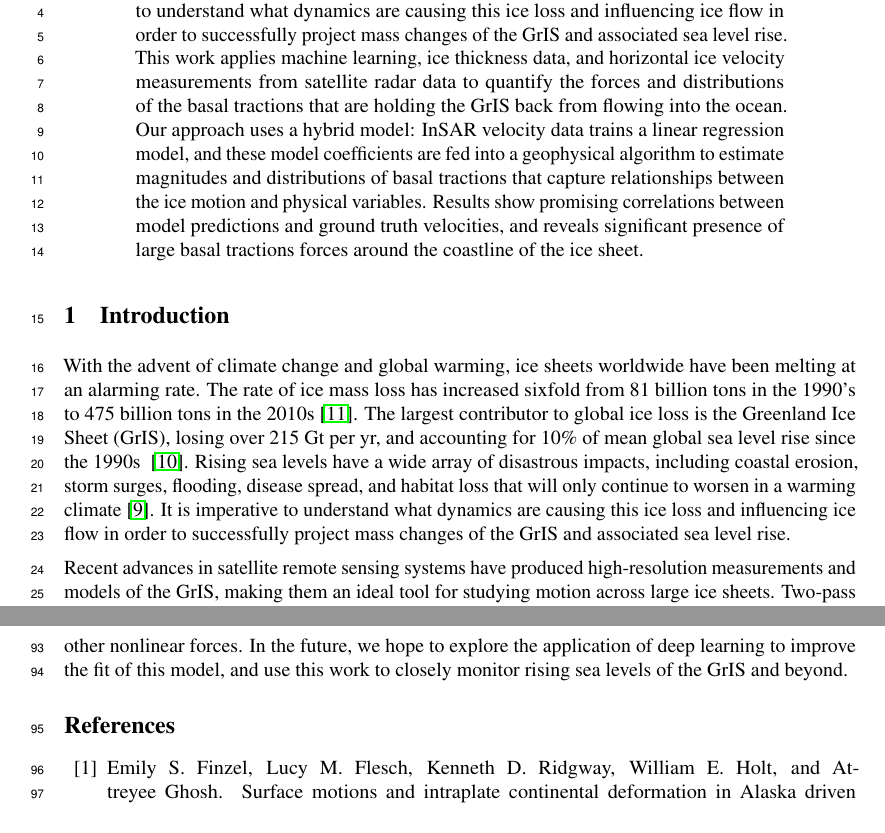
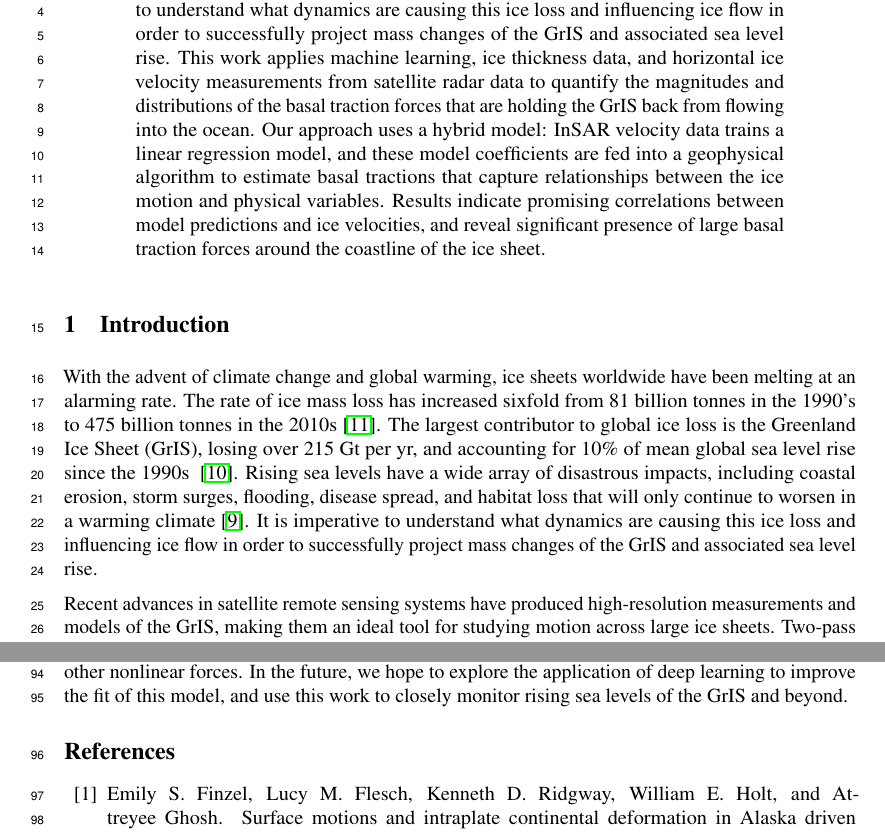
Before and after one commit to kisholabs/research_edits_v0, a LaTeX paper (tackling_climate_workshop.tex): two parts of pages 1 and 4 of 4, joined at a grey line, cut so that both start at the same text. Compiled offline with pdfLaTeX.

Commit message:
Commit for version 121

```diff
--- a/tackling_climate_workshop.tex
+++ b/tackling_climate_workshop.tex
@@ -79,7 +79,7 @@ the State of Friction at the Base of the Greenland Ice Sheet}
 \maketitle
 
 \begin{abstract}
-With the advent of climate change and global warming, the Greenland Ice Sheet (GrIS) has been melting at an alarming rate, losing over 215 Gt per yr, and accounting for 10\% of mean global sea level rise since the 1990s. It is imperative to understand what dynamics are causing this ice loss and influencing ice flow in order to successfully project mass changes of the GrIS and associated sea level rise. This work applies machine learning, ice thickness data, and horizontal ice velocity measurements from satellite radar data to quantify the forces and distributions of the basal tractions that are holding the GrIS back from flowing into the ocean. Our approach uses a hybrid model: InSAR velocity data trains a linear regression model, and these model coefficients are fed into a geophysical algorithm to estimate magnitudes and distributions of basal tractions that capture relationships between the ice motion and physical variables. Results show promising correlations between model predictions and ground truth velocities, and reveals significant presence of large basal tractions forces around the coastline of the ice sheet.
+With the advent of climate change and global warming, the Greenland Ice Sheet (GrIS) has been melting at an alarming rate, losing over 215 Gt per yr, and accounting for 10\% of mean global sea level rise since the 1990s. It is imperative to understand what dynamics are causing this ice loss and influencing ice flow in order to successfully project mass changes of the GrIS and associated sea level rise. This work applies machine learning, ice thickness data, and horizontal ice velocity measurements from satellite radar data to quantify the magnitudes and distributions of the basal traction forces that are holding the GrIS back from flowing into the ocean. Our approach uses a hybrid model: InSAR velocity data trains a linear regression model, and these model coefficients are fed into a geophysical algorithm to estimate basal tractions that capture relationships between the ice motion and physical variables. Results indicate promising correlations between model predictions and ice velocities, and reveal significant presence of large basal traction forces around the coastline of the ice sheet.
 
 %The results of this work pave the way towards a new method of associating ice loss with sea level changes.%
 % Our algorithm extracts relevant features including the $\varepsilon_{xx}$, $\varepsilon_{yy}$, and $\varepsilon_{xy}$ components of the viscous responses caused by forces on the ice, trains a linear regression model to predict ice velocities, and uses these model coefficients to quantify forces and distributions of basal tractions across the GrIs.
@@ -88,7 +88,7 @@ With the advent of climate change and global warming, the Greenland Ice Sheet (G
 
 \section{Introduction}
 
-With the advent of climate change and global warming, ice sheets worldwide have been melting at an alarming rate. The rate of ice mass loss has increased sixfold from 81 billion tons in the 1990’s to 475 billion tons in the 2010s \cite{the_imbie_team_mass_2020}. The largest contributor to global ice loss is the Greenland Ice Sheet (GrIS), losing over 215 Gt per yr, and accounting for 10\% of mean global sea level rise since the 1990s ~\cite{stocker_climate_2013}. Rising sea levels have a wide array of disastrous impacts, including coastal erosion, storm surges, flooding, disease spread, and habitat loss that will only continue to worsen in a warming climate \cite{pattyn_greenland_2018}. It is imperative to understand what dynamics are causing this ice loss and influencing ice flow in order to successfully project mass changes of the GrIS and associated sea level rise.
+With the advent of climate change and global warming, ice sheets worldwide have been melting at an alarming rate. The rate of ice mass loss has increased sixfold from 81 billion tonnes in the 1990’s to 475 billion tonnes in the 2010s \cite{the_imbie_team_mass_2020}. The largest contributor to global ice loss is the Greenland Ice Sheet (GrIS), losing over 215 Gt per yr, and accounting for 10\% of mean global sea level rise since the 1990s ~\cite{stocker_climate_2013}. Rising sea levels have a wide array of disastrous impacts, including coastal erosion, storm surges, flooding, disease spread, and habitat loss that will only continue to worsen in a warming climate \cite{pattyn_greenland_2018}. It is imperative to understand what dynamics are causing this ice loss and influencing ice flow in order to successfully project mass changes of the GrIS and associated sea level rise.
 
 Recent advances in satellite remote sensing systems have produced high-resolution measurements and models of the GrIS, making them an ideal tool for studying motion across large ice sheets. Two-pass Interferometric Synthetic Aperture Radar (InSAR) satellites use radar observations from multiple trips over an area of interest to determine surface motion \cite{wild_differential_2019}. In this work, we utilize high resolution InSAR ice velocity measurements, captured by Sentinel-1 satellite imagery operated by the the ESA. By inverting the data using a linear regression model, we quantify previously poorly-characterized forces and distributions of basal tractions that are holding the GrIS back from flowing into the ocean. Initial results reveal significant presence of large basal tractions forces around the coastline of the ice sheet.
 
```
